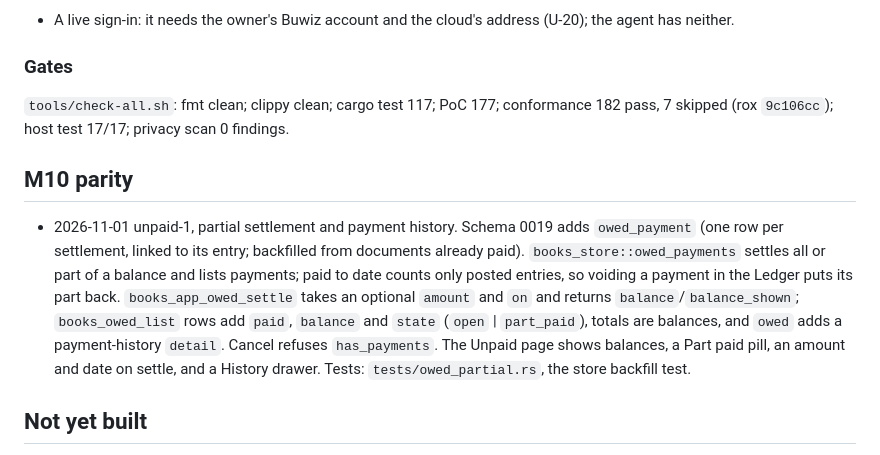
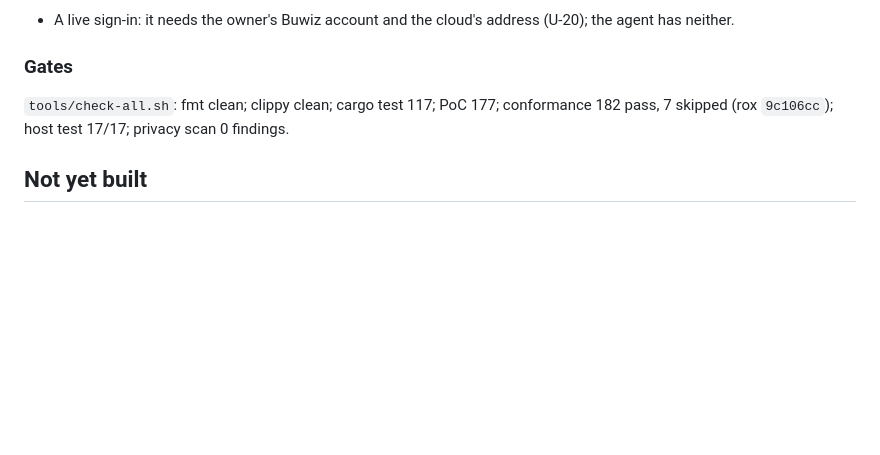
Before and after one commit to buwiz-app/books, a Markdown page: docs/09-build-log.md, the part around the change. Rendered like a GitHub page; blank space fills up the shorter version.

Commit message:
Drop the build-log hunk; the integrator owns docs/
Co-Authored-By: Devin AI <158243242+devin-ai-integration[bot]@users.noreply.github.com>

```diff
--- a/docs/09-build-log.md
+++ b/docs/09-build-log.md
@@ -491,10 +491,6 @@ The owner asked the agent to do the release steps the goal had kept for them (M9
 `tools/check-all.sh`: fmt clean; clippy clean; cargo test 117; PoC 177; conformance 182 pass, 7 skipped (rox
 `9c106cc`); host test 17/17; privacy scan 0 findings.
 
-## M10 parity
-
-- 2026-11-01 unpaid-1, partial settlement and payment history. Schema 0019 adds `owed_payment` (one row per settlement, linked to its entry; backfilled from documents already paid). `books_store::owed_payments` settles all or part of a balance and lists payments; paid to date counts only posted entries, so voiding a payment in the Ledger puts its part back. `books_app_owed_settle` takes an optional `amount` and `on` and returns `balance`/`balance_shown`; `books_owed_list` rows add `paid`, `balance` and `state` (`open` | `part_paid`), totals are balances, and `owed` adds a payment-history `detail`. Cancel refuses `has_payments`. The Unpaid page shows balances, a Part paid pill, an amount and date on settle, and a History drawer. Tests: `tests/owed_partial.rs`, the store backfill test.
-
 ## Not yet built
 
 Nothing in M1 to M9. Open with owners: the D3 source label (Forms owner), the trust entry in the rox source (Rox
```
